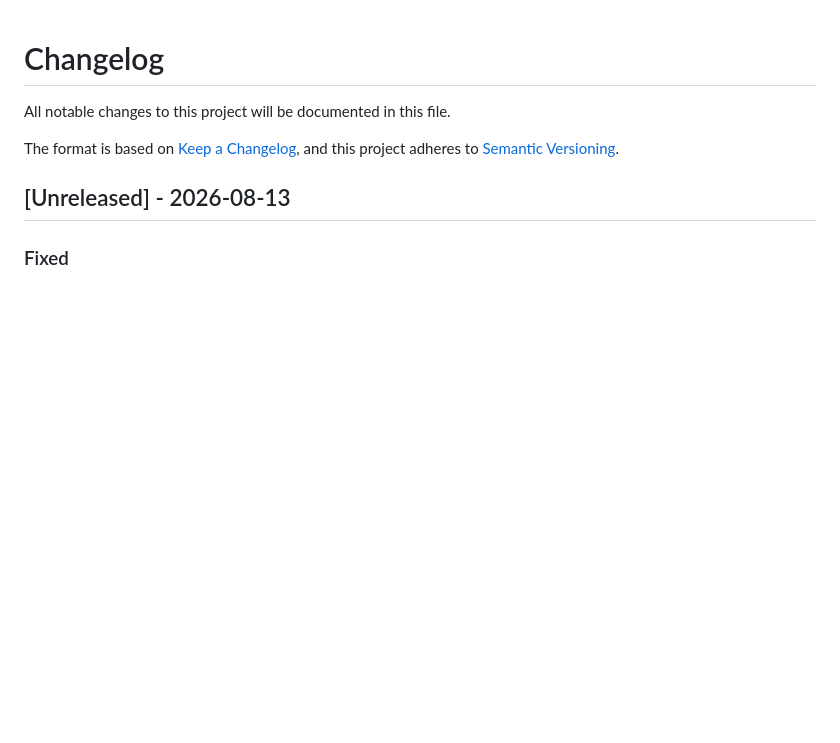
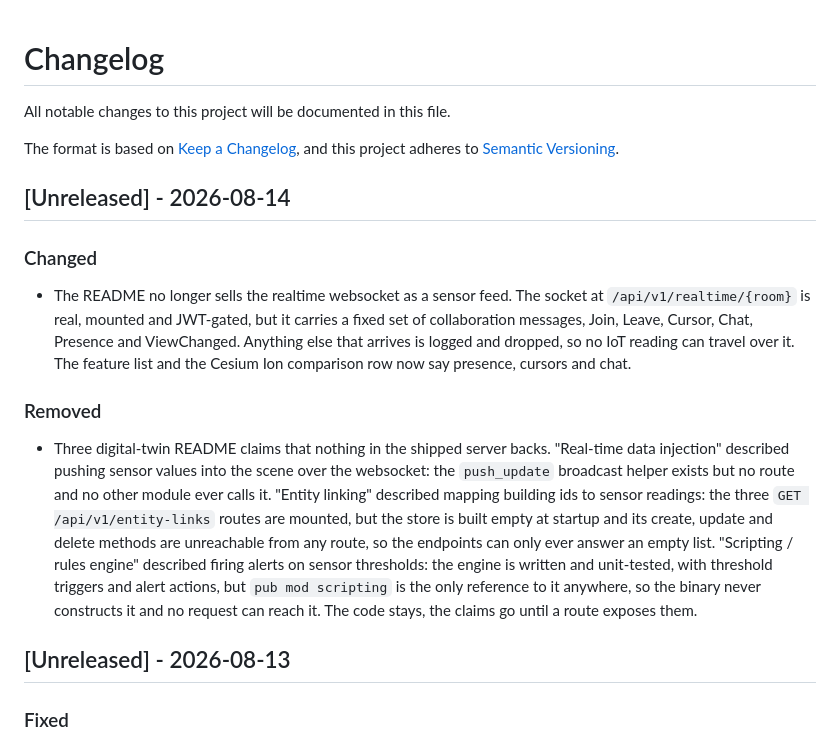
Before and after one commit to GeoLang/tiletopia, a Markdown page: CHANGELOG.md, the part around the change. Drawn GitHub-style; blank space fills up the shorter version.

```diff
--- a/CHANGELOG.md
+++ b/CHANGELOG.md
@@ -4,6 +4,32 @@ All notable changes to this project will be documented in this file.
 
 The format is based on [Keep a Changelog](https://keepachangelog.com/en/1.1.0/),
 and this project adheres to [Semantic Versioning](https://semver.org/spec/v2.0.0.html).
+
+## [Unreleased] - 2026-08-14
+
+### Changed
+
+- The README no longer sells the realtime websocket as a sensor feed. The
+  socket at `/api/v1/realtime/{room}` is real, mounted and JWT-gated, but it
+  carries a fixed set of collaboration messages, Join, Leave, Cursor, Chat,
+  Presence and ViewChanged. Anything else that arrives is logged and dropped,
+  so no IoT reading can travel over it. The feature list and the Cesium Ion
+  comparison row now say presence, cursors and chat.
+
+### Removed
+
+- Three digital-twin README claims that nothing in the shipped server backs.
+  "Real-time data injection" described pushing sensor values into the scene
+  over the websocket: the `push_update` broadcast helper exists but no route
+  and no other module ever calls it. "Entity linking" described mapping
+  building ids to sensor readings: the three `GET /api/v1/entity-links` routes
+  are mounted, but the store is built empty at startup and its create, update
+  and delete methods are unreachable from any route, so the endpoints can only
+  ever answer an empty list. "Scripting / rules engine" described firing alerts
+  on sensor thresholds: the engine is written and unit-tested, with threshold
+  triggers and alert actions, but `pub mod scripting` is the only reference to
+  it anywhere, so the binary never constructs it and no request can reach it.
+  The code stays, the claims go until a route exposes them.
 
 ## [Unreleased] - 2026-08-13
 
```
Also changed, not shown: README.md (+2 -5 lines).
